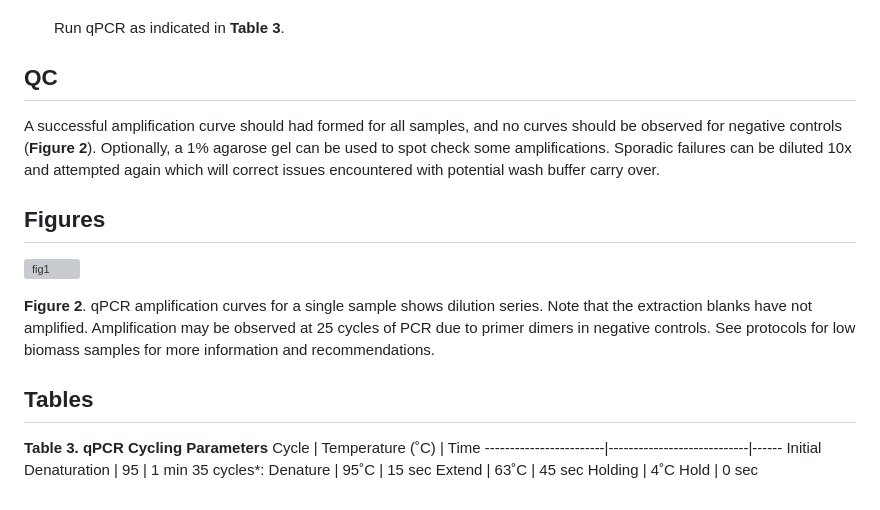
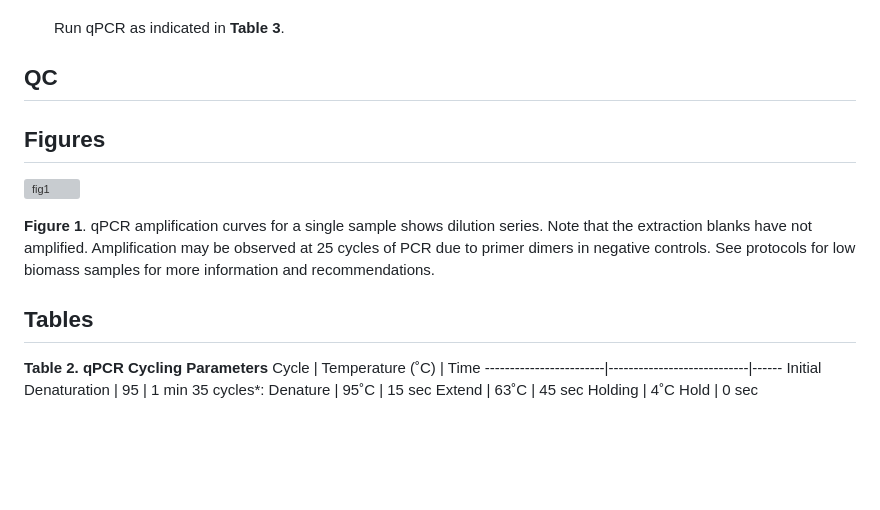
Before and after one commit to bss114/OHMC_Colaboratory, a Markdown page: Protocols/Sequencing/LibraryQuant_NebNext.md, the part around one of its changes. Rendered like a GitHub page; blank space fills up the shorter version; grey boxes are pictures that could not be loaded.

```diff
--- a/Protocols/Sequencing/LibraryQuant_NebNext.md
+++ b/Protocols/Sequencing/LibraryQuant_NebNext.md
@@ -50,7 +50,6 @@ Suggested plate map:
 - [ ] Run qPCR as indicated in **Table 3**.
 
 ## QC
-A successful amplification curve should had formed for all samples, and no curves should be observed for negative controls (**Figure 2**). Optionally, a 1% agarose gel can be used to spot check some amplifications. Sporadic failures can be diluted 10x and attempted again which will correct issues encountered with potential wash buffer carry over.
 
 ## Figures
 
@@ -58,10 +57,10 @@ A successful amplification curve should had formed for all samples, and no curve
 
-**Figure 2**. qPCR amplification curves for a single sample shows dilution series. Note that the extraction blanks have not amplified. Amplification may be observed at 25 cycles of PCR due to primer dimers in negative controls. See protocols for low biomass samples for more information and recommendations.
+**Figure 1**. qPCR amplification curves for a single sample shows dilution series. Note that the extraction blanks have not amplified. Amplification may be observed at 25 cycles of PCR due to primer dimers in negative controls. See protocols for low biomass samples for more information and recommendations.
 
 ## Tables
 
 
-**Table 3. qPCR Cycling Parameters**
+**Table 2. qPCR Cycling Parameters**
 Cycle                   |    	Temperature (˚C)     | Time
 ------------------------|----------------------------|------
 Initial Denaturation    |	95	                     | 1 min
```
Also changed, not shown: other parts of Protocols/Sequencing/LibraryQuant_NebNext.md (+1 -1 lines).
